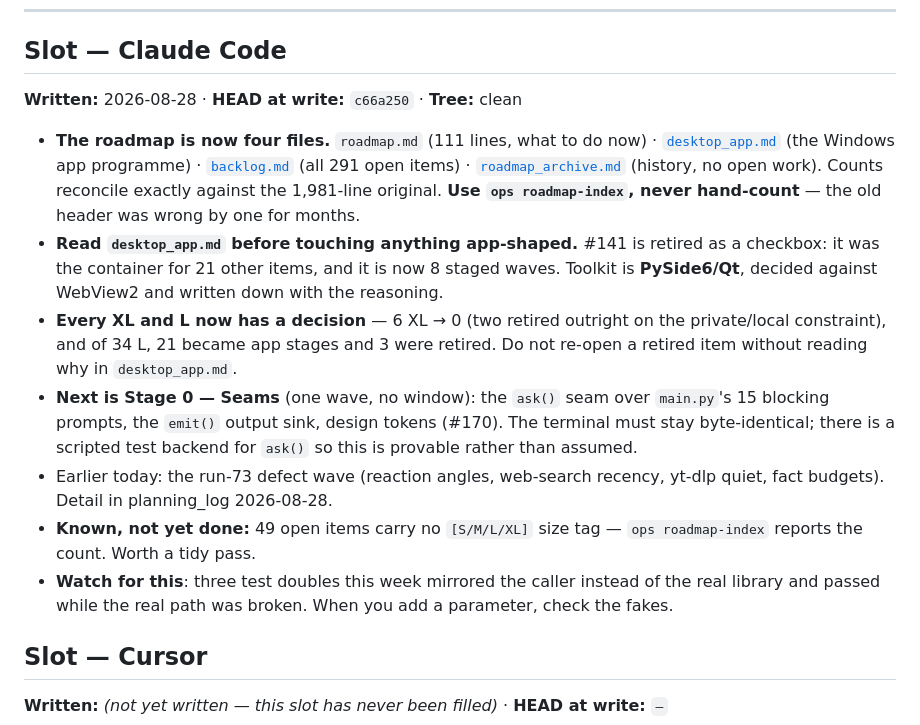
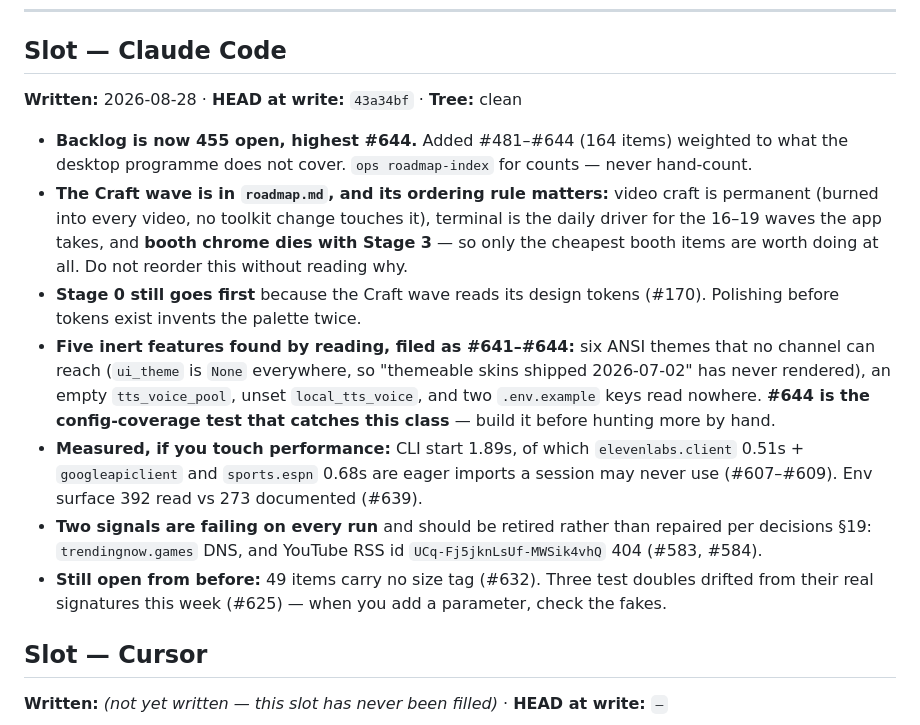
Before and after one commit to jmcdigmarketing-cpu/content_machine, a Markdown page: docs/handoff.md, the part around the change. Drawn GitHub-style.

```diff
--- a/docs/handoff.md
+++ b/docs/handoff.md
@@ -48,32 +48,34 @@ nothing broken, say that explicitly rather than leaving it implied.
 
 ## Slot — Claude Code
 
-**Written:** 2026-08-28 · **HEAD at write:** `c66a250` · **Tree:** clean
+**Written:** 2026-08-28 · **HEAD at write:** `43a34bf` · **Tree:** clean
 
-- **The roadmap is now four files.** `roadmap.md` (111 lines, what to do now) ·
-  [`desktop_app.md`](desktop_app.md) (the Windows app programme) ·
-  [`backlog.md`](backlog.md) (all 291 open items) ·
-  [`roadmap_archive.md`](roadmap_archive.md) (history, no open work). Counts
-  reconcile exactly against the 1,981-line original. **Use `ops roadmap-index`,
-  never hand-count** — the old header was wrong by one for months.
-- **Read `desktop_app.md` before touching anything app-shaped.** #141 is retired
-  as a checkbox: it was the container for 21 other items, and it is now 8 staged
-  waves. Toolkit is **PySide6/Qt**, decided against WebView2 and written down with
-  the reasoning.
-- **Every XL and L now has a decision** — 6 XL → 0 (two retired outright on the
-  private/local constraint), and of 34 L, 21 became app stages and 3 were retired.
-  Do not re-open a retired item without reading why in `desktop_app.md`.
-- **Next is Stage 0 — Seams** (one wave, no window): the `ask()` seam over
-  `main.py`'s 15 blocking prompts, the `emit()` output sink, design tokens (#170).
-  The terminal must stay byte-identical; there is a scripted test backend for
-  `ask()` so this is provable rather than assumed.
-- Earlier today: the run-73 defect wave (reaction angles, web-search recency,
-  yt-dlp quiet, fact budgets). Detail in planning_log 2026-08-28.
-- **Known, not yet done:** 49 open items carry no `[S/M/L/XL]` size tag —
-  `ops roadmap-index` reports the count. Worth a tidy pass.
-- **Watch for this**: three test doubles this week mirrored the caller instead of
-  the real library and passed while the real path was broken. When you add a
-  parameter, check the fakes.
+- **Backlog is now 455 open, highest #644.** Added #481–#644 (164 items) weighted
+  to what the desktop programme does not cover. `ops roadmap-index` for counts —
+  never hand-count.
+- **The Craft wave is in `roadmap.md`, and its ordering rule matters:** video craft
+  is permanent (burned into every video, no toolkit change touches it), terminal is
+  the daily driver for the 16–19 waves the app takes, and **booth chrome dies with
+  Stage 3** — so only the cheapest booth items are worth doing at all. Do not
+  reorder this without reading why.
+- **Stage 0 still goes first** because the Craft wave reads its design tokens
+  (#170). Polishing before tokens exist invents the palette twice.
+- **Five inert features found by reading, filed as #641–#644:** six ANSI themes
+  that no channel can reach (`ui_theme` is `None` everywhere, so "themeable skins
+  shipped 2026-07-02" has never rendered), an empty `tts_voice_pool`, unset
+  `local_tts_voice`, and two `.env.example` keys read nowhere. **#644 is the
+  config-coverage test that catches this class** — build it before hunting more by
+  hand.
+- **Measured, if you touch performance:** CLI start 1.89s, of which
+  `elevenlabs.client` 0.51s + `googleapiclient` and `sports.espn` 0.68s are eager
+  imports a session may never use (#607–#609). Env surface 392 read vs 273
+  documented (#639).
+- **Two signals are failing on every run** and should be retired rather than
+  repaired per decisions §19: `trendingnow.games` DNS, and YouTube RSS id
+  `UCq-Fj5jknLsUf-MWSik4vhQ` 404 (#583, #584).
+- **Still open from before:** 49 items carry no size tag (#632). Three test doubles
+  drifted from their real signatures this week (#625) — when you add a parameter,
+  check the fakes.
 
 ## Slot — Cursor
 
```
Also changed, not shown: docs/planning_log.md (+52 -0 lines).
